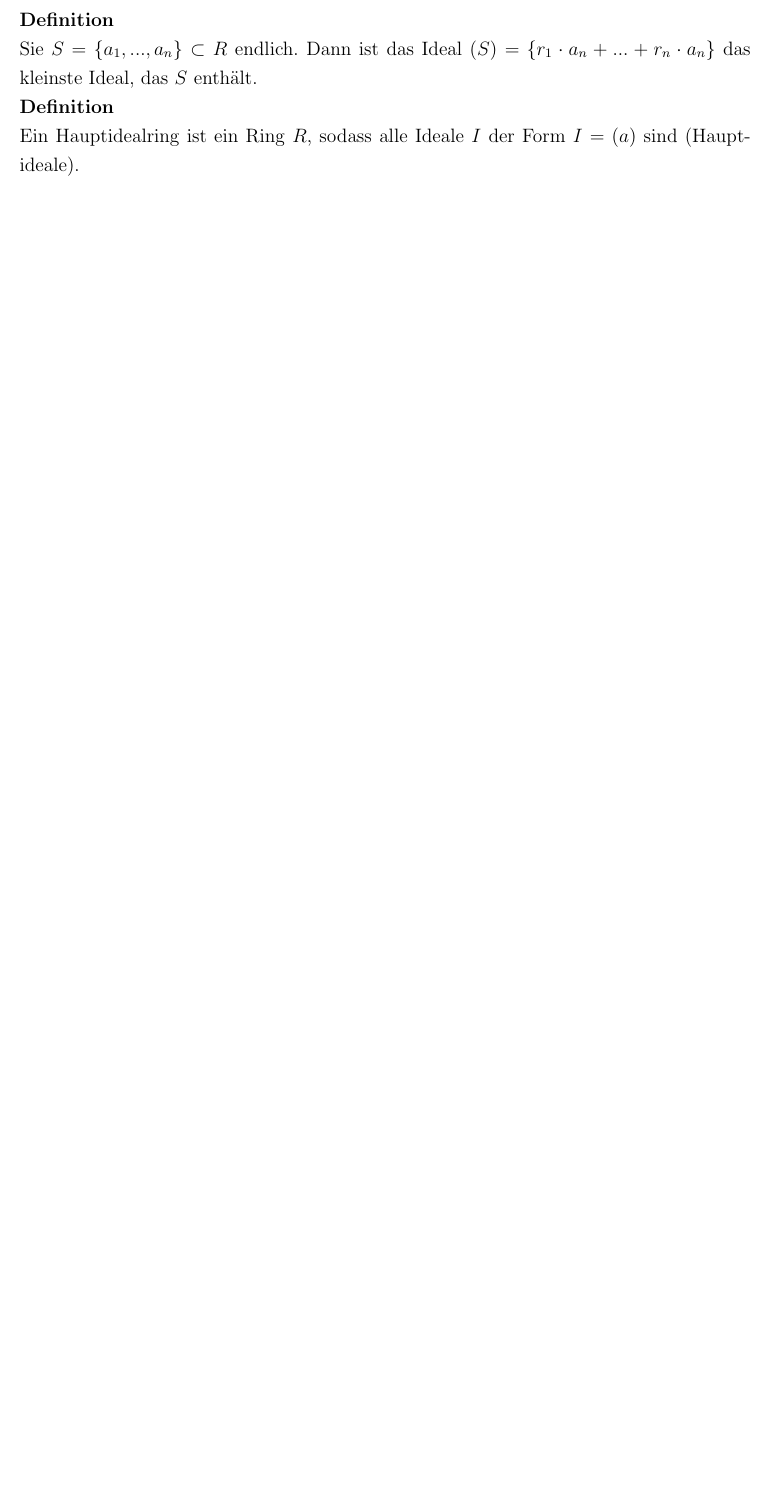
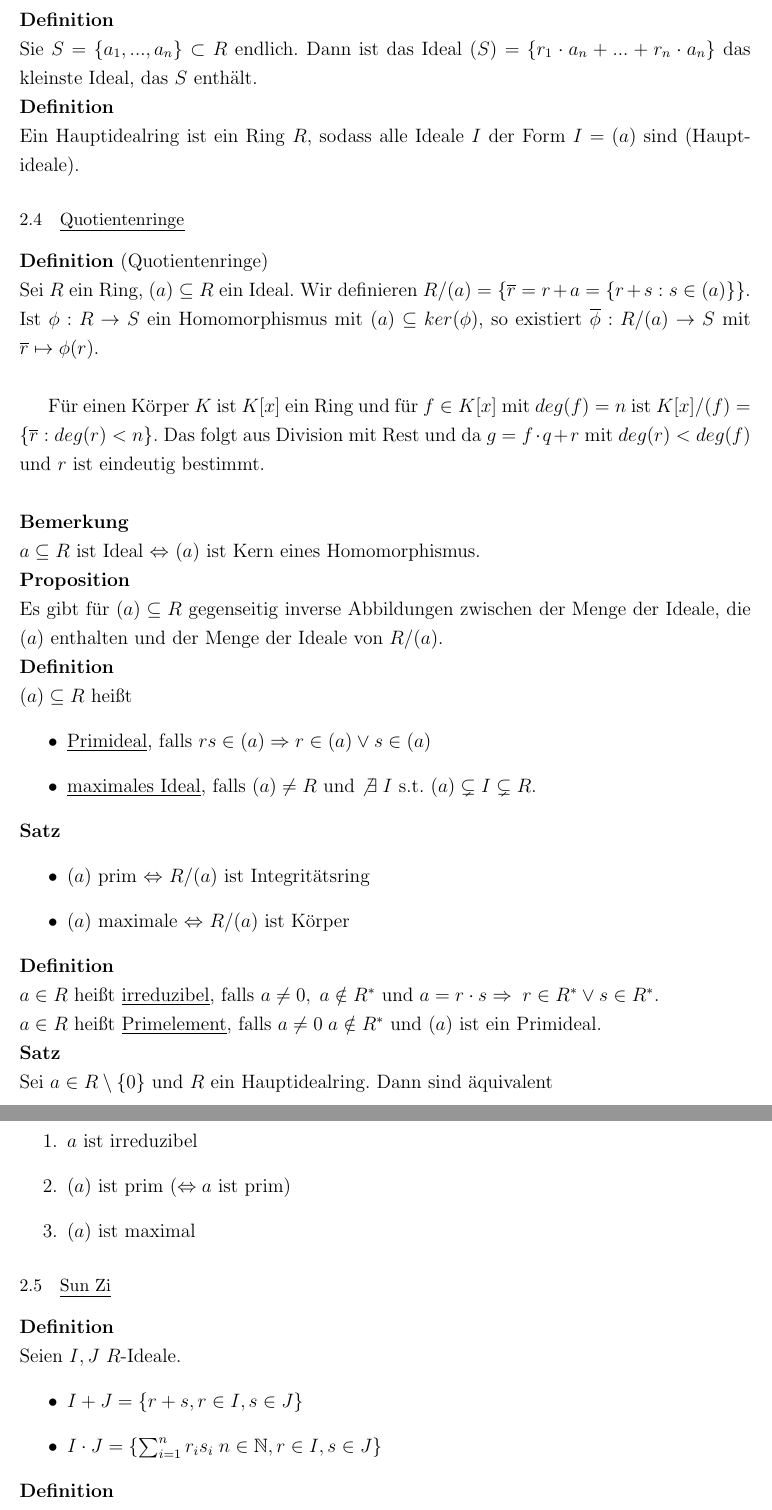
Before and after one commit to lschwartze/semester_5_summaries, a LaTeX document (A/A.tex): part of page 13 of 13 before the commit and two parts of pages 13 and 14 of 15 after it, the two joined at a grey line, cut so that both start at the same text, the shorter picture padded with empty space. Compiled offline with pdfLaTeX.

Commit message:
finish A for week 5

```diff
--- a/A/A.tex
+++ b/A/A.tex
@@ -273,3 +273,41 @@ Ein Ideal $I$ ist eine ein Unterring $I\subseteq R$ mit folgenden Eigenschaften:
 Sie $S = \{a_1,...,a_n\} \subset R$ endlich. Dann ist das Ideal $(S) = \{r_1\cdot a_n+...+r_n\cdot a_n\}$ das kleinste Ideal, das $S$ enthält.\\
 \textbf{Definition}\\
 Ein Hauptidealring ist ein Ring $R$, sodass alle Ideale $I$ der Form $I = (a)$ sind (Hauptideale).
+\subsection{Quotientenringe}
+\textbf{Definition} (Quotientenringe)\\
+Sei $R$ ein Ring, $(a) \subseteq R$ ein Ideal. Wir definieren $R/(a) = \{\overline{r} = r+a = \{r+s : s \in (a)\}\}$. Ist $\phi: R \to S$ ein Homomorphismus mit $(a) \subseteq ker(\phi)$, so existiert $\overline{\phi}: R/(a) \to S$ mit $\overline{r} \mapsto \phi(r)$.\\
+
+Für einen Körper $K$ ist $K[x]$ ein Ring und für $f \in K[x]$ mit $deg(f) = n$ ist $K[x]/(f) = \{\overline{r}: deg(r) < n\}$. Das folgt aus Division mit Rest und da $g = f\cdot q + r$ mit $deg(r) < deg(f)$ und $r$ ist eindeutig bestimmt.\\
+
+\noindent\textbf{Bemerkung}\\
+$a \subseteq R$ ist Ideal $\Leftrightarrow$ $(a)$ ist Kern eines Homomorphismus.\\
+\textbf{Proposition}\\
+Es gibt für $(a) \subseteq R$ gegenseitig inverse Abbildungen zwischen der Menge der Ideale, die $(a)$ enthalten und der Menge der Ideale von $R/(a)$.\\
+\textbf{Definition}\\
+$(a) \subseteq R$ heißt \begin{itemize}
+	\item \underline{Primideal}, falls $rs \in (a) \Rightarrow r \in (a) \lor s \in (a)$
+	\item \underline{maximales Ideal}, falls $(a) \neq R$ und $\not \exists\; I \text{ s.t. } (a) \subsetneq I \subsetneq R$.
+\end{itemize}
+\textbf{Satz}\begin{itemize}
+	\item $(a)$ prim $\Leftrightarrow$ $R/(a)$ ist Integritätsring
+	\item $(a)$ maximale $\Leftrightarrow$ $R/(a)$ ist Körper
+\end{itemize}
+\textbf{Definition}\\
+$a \in R$ heißt \underline{irreduzibel}, falls $a \neq 0, \; a \notin R^*$ und $a = r\cdot s \Rightarrow \; r \in R^* \lor s \in R^*$.\\
+$a \in R$ heißt \underline{Primelement}, falls $a \neq 0 \; a \notin R^*$ und $(a)$ ist ein Primideal.\\
+\textbf{Satz}\\
+Sei $a \in R \setminus \{0\}$ und $R$ ein Hauptidealring. Dann sind äquivalent \begin{enumerate}
+	\item $a$ ist irreduzibel
+	\item $(a)$ ist prim ($\Leftrightarrow a$ ist prim)
+	\item $(a)$ ist maximal
+\end{enumerate}
+\subsection{Sun Zi}
+\textbf{Definition}\\
+Seien $I, J$ $R$-Ideale. \begin{itemize}
+	\item $I+J = \{r+s, r \in I, s \in J\}$
+	\item $I\cdot J = \{\sum_{i=1}^{n} r_is_i\; n \in \mathbb{N}, r \in I, s \in J\}$
+\end{itemize}
+\textbf{Definition}\\
+$I$ und $J$ sind teilerfremd, wenn $I+J = R$.\\
+\textbf{Satz}\\
+Sei $I+J=R$, dann \begin{enumerate}
@@ -275,0 +336 @@ Ein Hauptidealring ist ein Ring $R$, sodass alle Ideale $I$ der Form $I = (a)$ s
+\end{itemize}
```
Also changed, not shown: A/A.tex (26 more changed lines).
